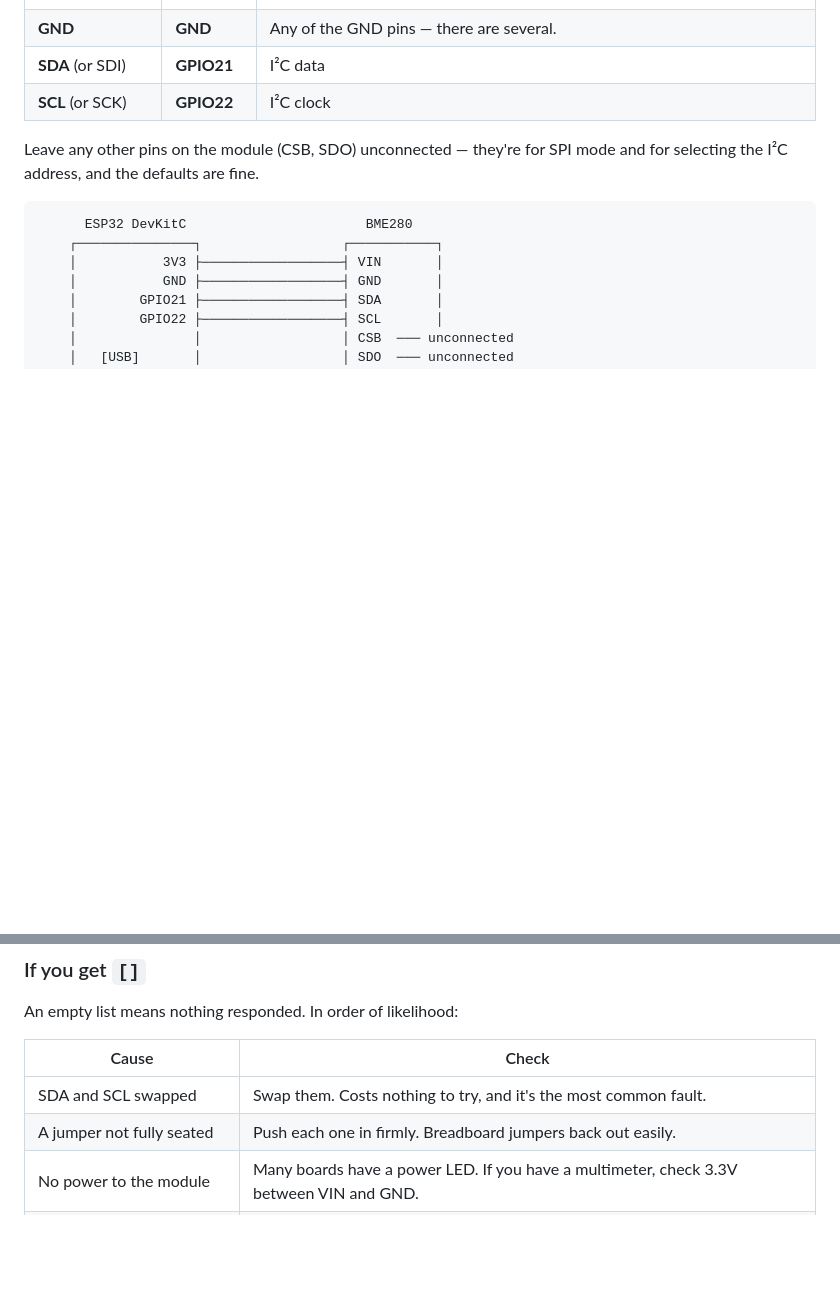
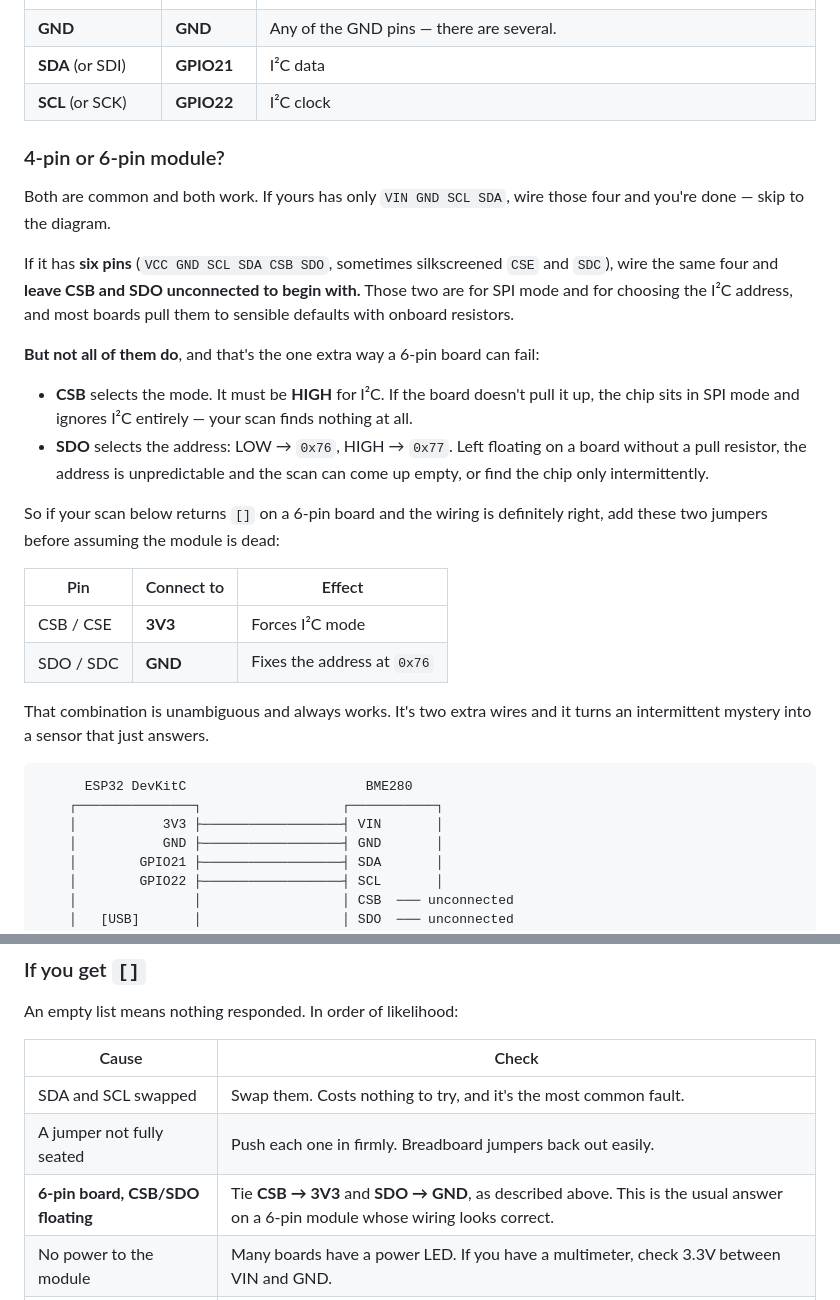
Before and after one commit to whitehat26-My/Iot-systems, a Markdown page: docs/04-node-wiring.md, 2 parts joined by grey strips. GitHub-like rendering; blank space fills up the shorter version.

Commit message:
Cover the 6-pin BME280 module's CSB/SDO failure mode
The docs assumed a 4-pin I2C breakout and waved away the extra pins on 6-pin
boards as having sensible defaults. Many do; some don't, and the failure is
indistinguishable from bad wiring or a dead module.

CSB must be high or the chip stays in SPI mode and ignores I2C completely, so
the scan finds nothing. SDO floating leaves the address undefined, so the scan
comes up empty or intermittent. Both look exactly like a wiring mistake.

Documents the unambiguous fix -- CSB to 3V3, SDO to GND for address 0x76 -- and
adds it to the empty-scan troubleshooting table, where someone will actually
look when stuck.

Co-Authored-By: Claude Opus 5 <noreply@anthropic.com>
Claude-Session: https://claude.ai/code/session_016AfZLQvhAUKB41xLu7t6D5

````diff
--- a/docs/04-node-wiring.md
+++ b/docs/04-node-wiring.md
@@ -20,8 +20,35 @@ a powered board is how you short 3V3 to GND with a slipped jumper.
 | **SDA** (or SDI) | **GPIO21** | I²C data |
 | **SCL** (or SCK) | **GPIO22** | I²C clock |
 
-Leave any other pins on the module (CSB, SDO) unconnected — they're for SPI mode
-and for selecting the I²C address, and the defaults are fine.
+### 4-pin or 6-pin module?
+
+Both are common and both work. If yours has only `VIN GND SCL SDA`, wire those
+four and you're done — skip to the diagram.
+
+If it has **six pins** (`VCC GND SCL SDA CSB SDO`, sometimes silkscreened `CSE`
+and `SDC`), wire the same four and **leave CSB and SDO unconnected to begin
+with.** Those two are for SPI mode and for choosing the I²C address, and most
+boards pull them to sensible defaults with onboard resistors.
+
+**But not all of them do**, and that's the one extra way a 6-pin board can fail:
+
+- **CSB** selects the mode. It must be **HIGH** for I²C. If the board doesn't pull
+  it up, the chip sits in SPI mode and ignores I²C entirely — your scan finds
+  nothing at all.
+- **SDO** selects the address: LOW → `0x76`, HIGH → `0x77`. Left floating on a
+  board without a pull resistor, the address is unpredictable and the scan can
+  come up empty, or find the chip only intermittently.
+
+So if your scan below returns `[]` on a 6-pin board and the wiring is definitely
+right, add these two jumpers before assuming the module is dead:
+
+| Pin | Connect to | Effect |
+|---|---|---|
+| CSB / CSE | **3V3** | Forces I²C mode |
+| SDO / SDC | **GND** | Fixes the address at `0x76` |
+
+That combination is unambiguous and always works. It's two extra wires and it
+turns an intermittent mystery into a sensor that just answers.
 
 ```
       ESP32 DevKitC                       BME280
@@ -91,6 +118,7 @@ An empty list means nothing responded. In order of likelihood:
 |---|---|
 | SDA and SCL swapped | Swap them. Costs nothing to try, and it's the most common fault. |
 | A jumper not fully seated | Push each one in firmly. Breadboard jumpers back out easily. |
+| **6-pin board, CSB/SDO floating** | Tie **CSB → 3V3** and **SDO → GND**, as described above. This is the usual answer on a 6-pin module whose wiring looks correct. |
 | No power to the module | Many boards have a power LED. If you have a multimeter, check 3.3V between VIN and GND. |
 | Wrong row on the breadboard | The centre channel splits the board — a wire one row off connects to nothing. |
 | Dead module | If you bought two ESP32s, swap the board. If not, this is where a spare would have helped. |
````
